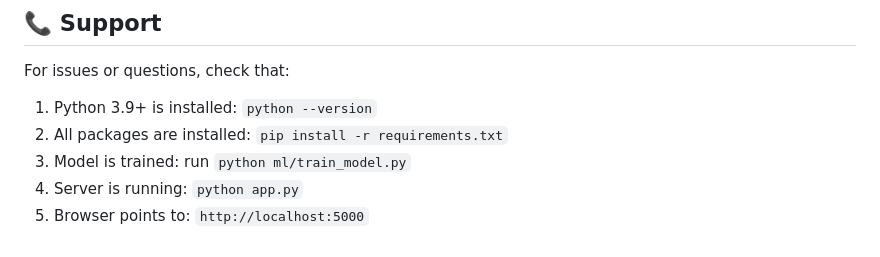
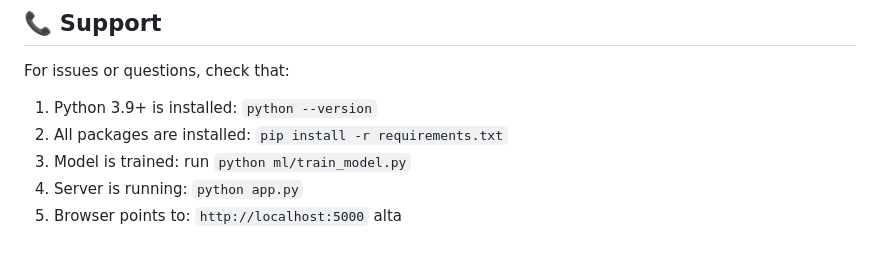
Before and after one commit to birukberhan7-png/ethiopian_crop_chatbot, a Markdown page: README.md, the part around the change. GitHub-like rendering.

```diff
--- a/README.md
+++ b/README.md
@@ -250,3 +250,4 @@ For issues or questions, check that:
 3. Model is trained: run `python ml/train_model.py`
 4. Server is running: `python app.py`
 5. Browser points to: `http://localhost:5000`
+alta
```
